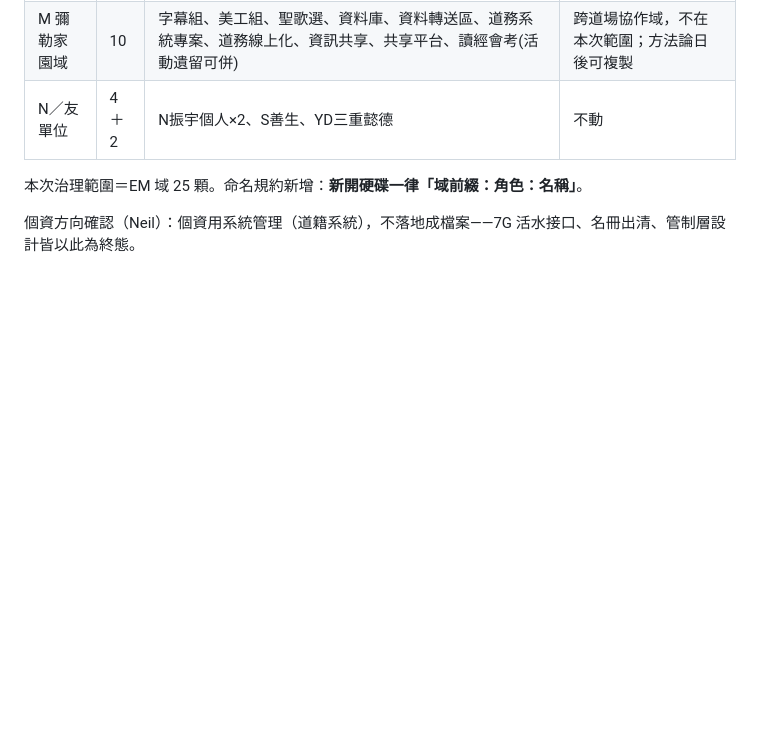
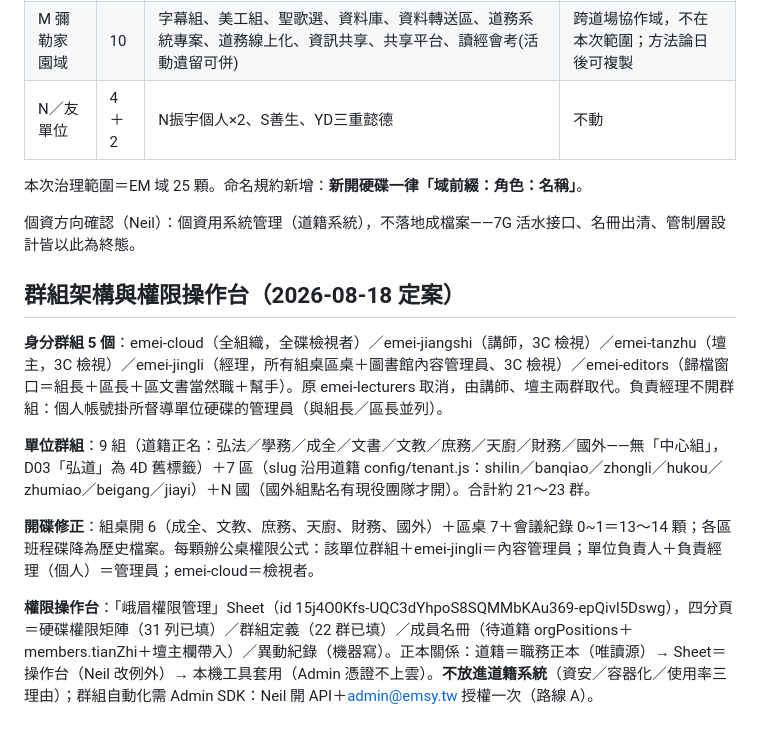
Before and after one commit to neilliao/drive-inventory, a Markdown page: docs/drafts/2026-08-18-coding-blueprint.md, the part around the change. Drawn GitHub-style; blank space fills up the shorter version.

Commit message:
docs: 群組架構與權限操作台定案（5身分群+9組7區·開碟13~14·Sheet操作台）

```diff
--- a/docs/drafts/2026-08-18-coding-blueprint.md
+++ b/docs/drafts/2026-08-18-coding-blueprint.md
@@ -98,3 +98,13 @@
 本次治理範圍＝EM 域 25 顆。命名規約新增：**新開硬碟一律「域前綴：角色：名稱」**。
 
 個資方向確認（Neil）：個資用系統管理（道籍系統），不落地成檔案——7G 活水接口、名冊出清、管制層設計皆以此為終態。
+
+## 群組架構與權限操作台（2026-08-18 定案）
+
+**身分群組 5 個**：emei-cloud（全組織，全碟檢視者）／emei-jiangshi（講師，3C 檢視）／emei-tanzhu（壇主，3C 檢視）／emei-jingli（經理，所有組桌區桌＋圖書館內容管理員、3C 檢視）／emei-editors（歸檔窗口＝組長＋區長＋區文書當然職＋幫手）。原 emei-lecturers 取消，由講師、壇主兩群取代。負責經理不開群組：個人帳號掛所督導單位硬碟的管理員（與組長／區長並列）。
+
+**單位群組**：9 組（道籍正名：弘法／學務／成全／文書／文教／庶務／天廚／財務／國外——無「中心組」，D03「弘道」為 4D 舊標籤）＋7 區（slug 沿用道籍 config/tenant.js：shilin／banqiao／zhongli／hukou／zhumiao／beigang／jiayi）＋N 國（國外組點名有現役團隊才開）。合計約 21～23 群。
+
+**開碟修正**：組桌開 6（成全、文教、庶務、天廚、財務、國外）＋區桌 7＋會議紀錄 0~1＝13～14 顆；各區班程碟降為歷史檔案。每顆辦公桌權限公式：該單位群組＋emei-jingli＝內容管理員；單位負責人＋負責經理（個人）＝管理員；emei-cloud＝檢視者。
+
+**權限操作台**：「峨眉權限管理」Sheet（id 15j4O0Kfs-UQC3dYhpoS8SQMMbKAu369-epQivl5Dswg），四分頁＝硬碟權限矩陣（31 列已填）／群組定義（22 群已填）／成員名冊（待道籍 orgPositions＋members.tianZhi＋壇主欄帶入）／異動紀錄（機器寫）。正本關係：道籍＝職務正本（唯讀源）→ Sheet＝操作台（Neil 改例外）→ 本機工具套用（Admin 憑證不上雲）。**不放進道籍系統**（資安／容器化／使用率三理由）；群組自動化需 Admin SDK：Neil 開 API＋admin@emsy.tw 授權一次（路線 A）。
```
